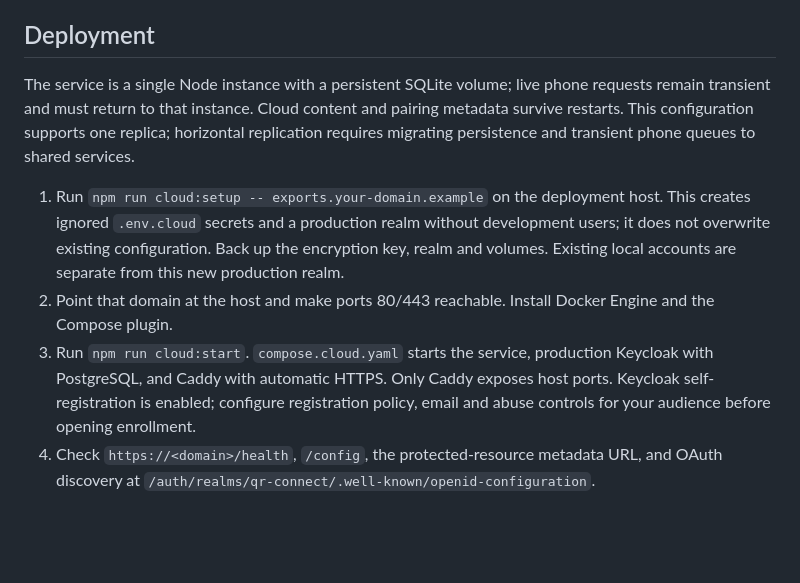
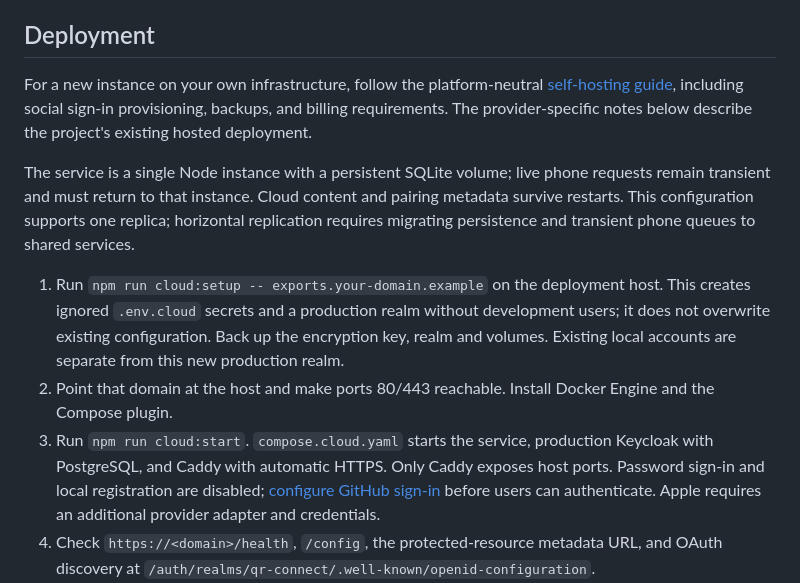
Before and after one commit to CodyBontecou/agent-bridge, a Markdown page: docs/cloud-service.md, the part around the change. GitHub-like rendering; blank space fills up the shorter version.

```diff
--- a/docs/cloud-service.md
+++ b/docs/cloud-service.md
@@ -28,11 +28,13 @@ Enter an HTTPS endpoint and optionally save a bearer credential on the profile c
 
 ## Deployment
 
+For a new instance on your own infrastructure, follow the platform-neutral [self-hosting guide](self-hosting.md), including social sign-in provisioning, backups, and billing requirements. The provider-specific notes below describe the project's existing hosted deployment.
+
 The service is a single Node instance with a persistent SQLite volume; live phone requests remain transient and must return to that instance. Cloud content and pairing metadata survive restarts. This configuration supports one replica; horizontal replication requires migrating persistence and transient phone queues to shared services.
 
 1. Run `npm run cloud:setup -- exports.your-domain.example` on the deployment host. This creates ignored `.env.cloud` secrets and a production realm without development users; it does not overwrite existing configuration. Back up the encryption key, realm and volumes. Existing local accounts are separate from this new production realm.
 2. Point that domain at the host and make ports 80/443 reachable. Install Docker Engine and the Compose plugin.
-3. Run `npm run cloud:start`. `compose.cloud.yaml` starts the service, production Keycloak with PostgreSQL, and Caddy with automatic HTTPS. Only Caddy exposes host ports. Keycloak self-registration is enabled; configure registration policy, email and abuse controls for your audience before opening enrollment.
+3. Run `npm run cloud:start`. `compose.cloud.yaml` starts the service, production Keycloak with PostgreSQL, and Caddy with automatic HTTPS. Only Caddy exposes host ports. Password sign-in and local registration are disabled; [configure GitHub sign-in](self-hosting.md#4-configure-github-sign-in) before users can authenticate. Apple requires an additional provider adapter and credentials.
 4. Check `https://<domain>/health`, `/config`, the protected-resource metadata URL, and OAuth discovery at `/auth/realms/qr-connect/.well-known/openid-configuration`.
 5. Pair the phone with the hosted account, review a cloud profile, authorize uploads, export, then enable cloud MCP access.
 
```
Also changed, not shown: README.md (+6 -0 lines), docs/self-hosting.md (added, +211 -0 lines).
